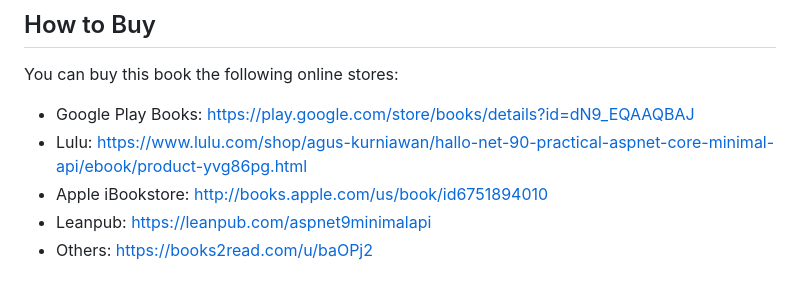
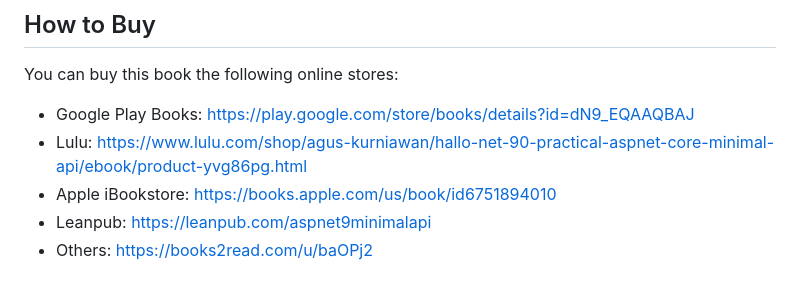
Before and after one commit to agusk/ilmudata-book-aspnet9-minimalapi, a Markdown page: README.md, the part around the change. GitHub-like rendering.

Commit message:
Update Apple iBookstore link in README.md

```diff
--- a/README.md
+++ b/README.md
@@ -50,6 +50,6 @@ You can buy this book the following online stores:
 
 * Google Play Books: https://play.google.com/store/books/details?id=dN9_EQAAQBAJ
 * Lulu: https://www.lulu.com/shop/agus-kurniawan/hallo-net-90-practical-aspnet-core-minimal-api/ebook/product-yvg86pg.html
-* Apple iBookstore: http://books.apple.com/us/book/id6751894010
+* Apple iBookstore: https://books.apple.com/us/book/id6751894010
 * Leanpub: https://leanpub.com/aspnet9minimalapi
 * Others: https://books2read.com/u/baOPj2
```
